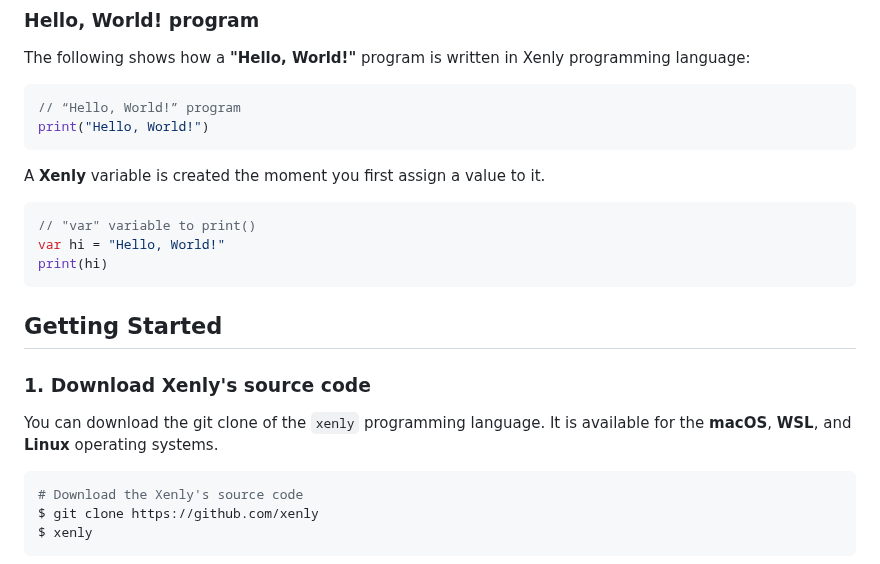
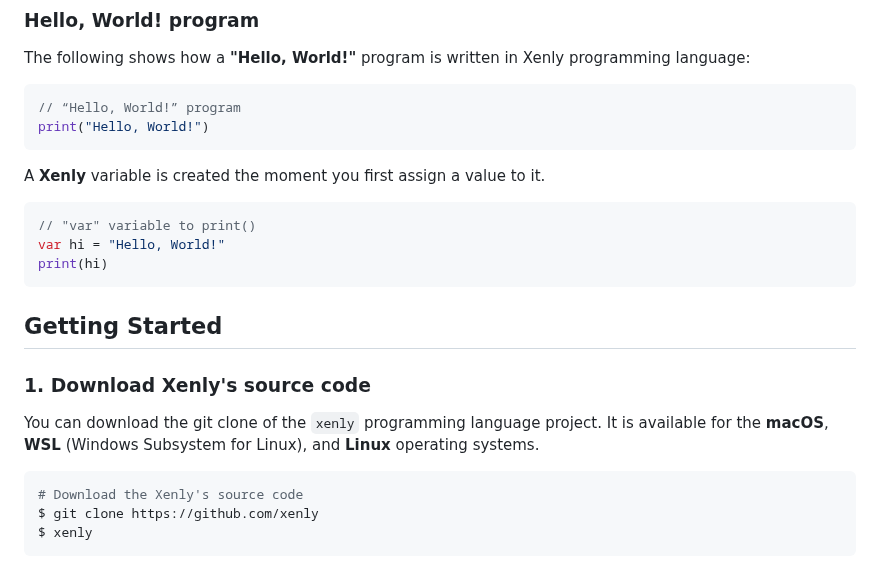
Before and after one commit to Magayaga/xenly, a Markdown page: README.md, the part around the change. Rendered like a GitHub page.

Commit message:
Xenly's source code: Update `README.md`
Fixing features of the Xenly programming language

````diff
--- a/README.md
+++ b/README.md
@@ -31,7 +31,7 @@ print("Hello, World!")
 
 A **Xenly** variable is created the moment you first assign a value to it.
 
-```swift
+```javascript
 // "var" variable to print()
 var hi = "Hello, World!"
 print(hi)
@@ -41,7 +41,7 @@ print(hi)
 
 ### 1. Download Xenly's source code
 
-You can download the git clone of the `xenly` programming language. It is available for the **macOS**, **WSL**, and **Linux** operating systems.
+You can download the git clone of the `xenly` programming language project. It is available for the **macOS**, **WSL** (Windows Subsystem for Linux), and **Linux** operating systems.
 
 
 ```bash
````
